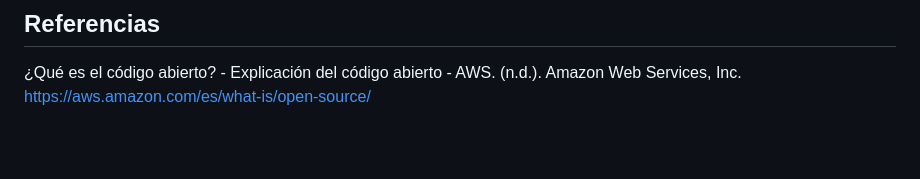
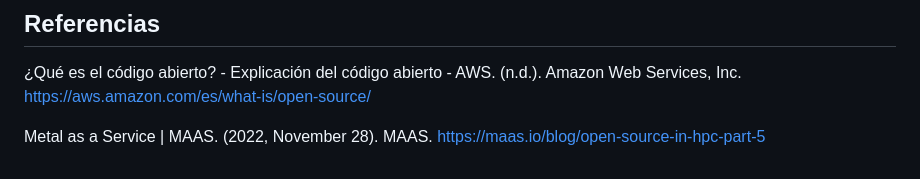
Before and after one commit to EymardCantu/Portafolio_computo, a Markdown page: Parcial 3/herramientas_opensource.md, the part around the change. Rendered like a GitHub page; blank space fills up the shorter version.

Commit message:
actualización

```diff
--- a/Parcial 3/herramientas_opensource.md
+++ b/Parcial 3/herramientas_opensource.md
@@ -54,3 +54,5 @@ Opensource se refiere a código abierto, lo cual permite a cualquiera examinar e
 ## Referencias
 
 ¿Qué es el código abierto? - Explicación del código abierto - AWS. (n.d.). Amazon Web Services, Inc. [https://aws.amazon.com/es/what-is/open-source/](https://aws.amazon.com/es/what-is/open-source/)
+
+Metal as a Service | MAAS. (2022, November 28). MAAS. https://maas.io/blog/open-source-in-hpc-part-5
```
